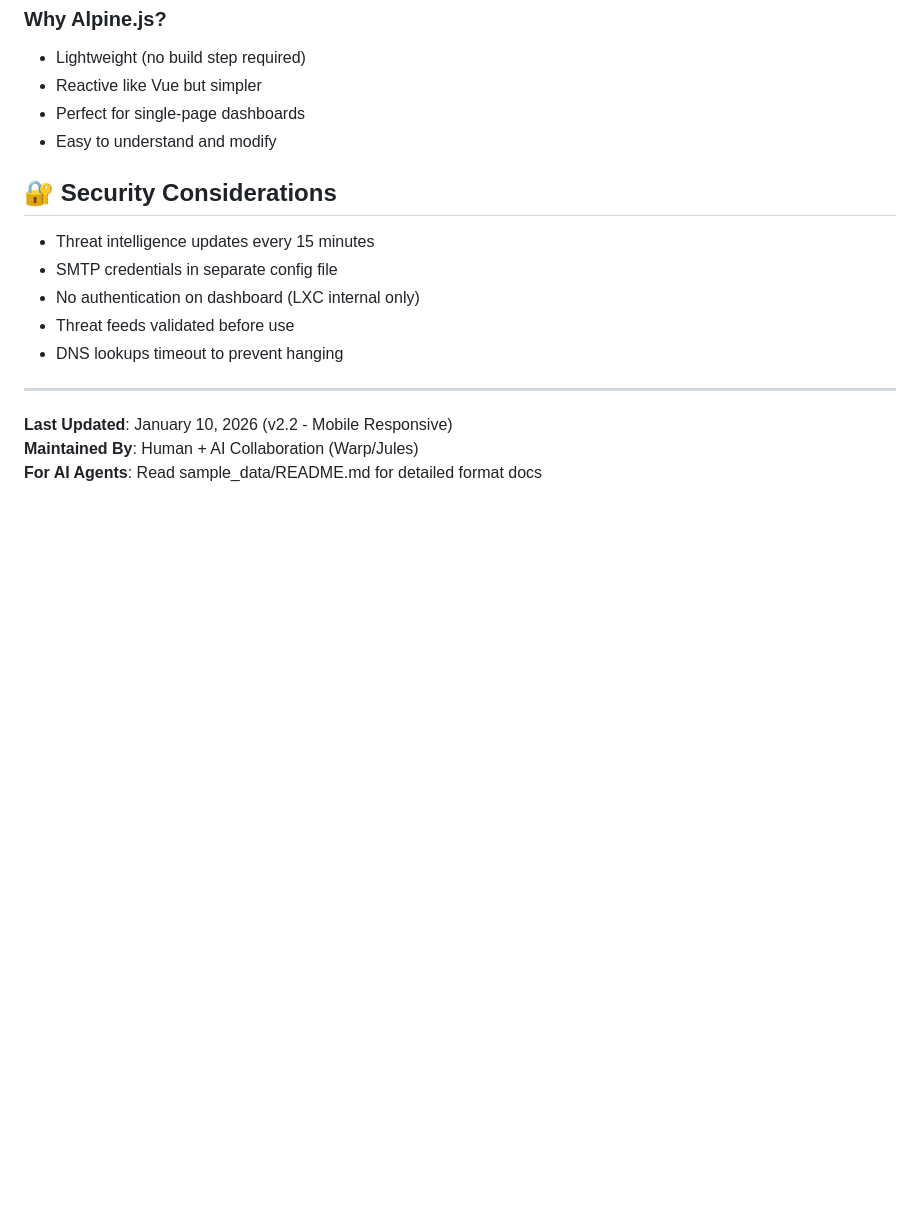
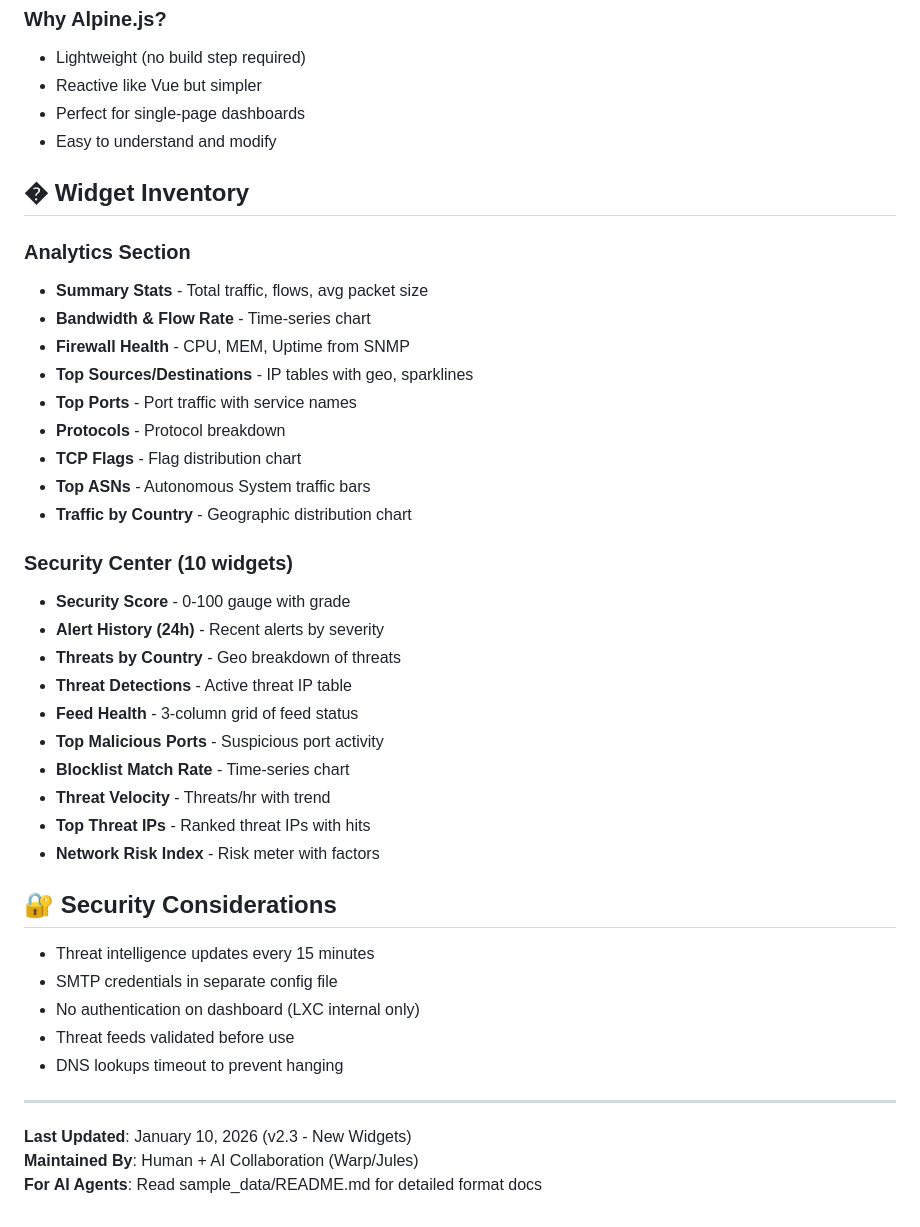
Before and after one commit to legato3/PHOBOS-NET, a Markdown page: AGENTS.md, the part around the change. GitHub-like rendering; blank space fills up the shorter version.

Commit message:
Update AGENTS.md with widget inventory

```diff
--- a/AGENTS.md
+++ b/AGENTS.md
@@ -274,6 +274,31 @@ apt-get install snmp python3-pysnmp4
 - Perfect for single-page dashboards
 - Easy to understand and modify
 
+## � Widget Inventory
+
+### Analytics Section
+- **Summary Stats** - Total traffic, flows, avg packet size
+- **Bandwidth & Flow Rate** - Time-series chart
+- **Firewall Health** - CPU, MEM, Uptime from SNMP
+- **Top Sources/Destinations** - IP tables with geo, sparklines
+- **Top Ports** - Port traffic with service names
+- **Protocols** - Protocol breakdown
+- **TCP Flags** - Flag distribution chart
+- **Top ASNs** - Autonomous System traffic bars
+- **Traffic by Country** - Geographic distribution chart
+
+### Security Center (10 widgets)
+- **Security Score** - 0-100 gauge with grade
+- **Alert History (24h)** - Recent alerts by severity
+- **Threats by Country** - Geo breakdown of threats
+- **Threat Detections** - Active threat IP table
+- **Feed Health** - 3-column grid of feed status
+- **Top Malicious Ports** - Suspicious port activity
+- **Blocklist Match Rate** - Time-series chart
+- **Threat Velocity** - Threats/hr with trend
+- **Top Threat IPs** - Ranked threat IPs with hits
+- **Network Risk Index** - Risk meter with factors
+
 ## 🔐 Security Considerations
 
 - Threat intelligence updates every 15 minutes
@@ -284,6 +309,6 @@ apt-get install snmp python3-pysnmp4
 
 ---
 
-**Last Updated**: January 10, 2026 (v2.2 - Mobile Responsive)
+**Last Updated**: January 10, 2026 (v2.3 - New Widgets)
 **Maintained By**: Human + AI Collaboration (Warp/Jules)
 **For AI Agents**: Read sample_data/README.md for detailed format docs
```
